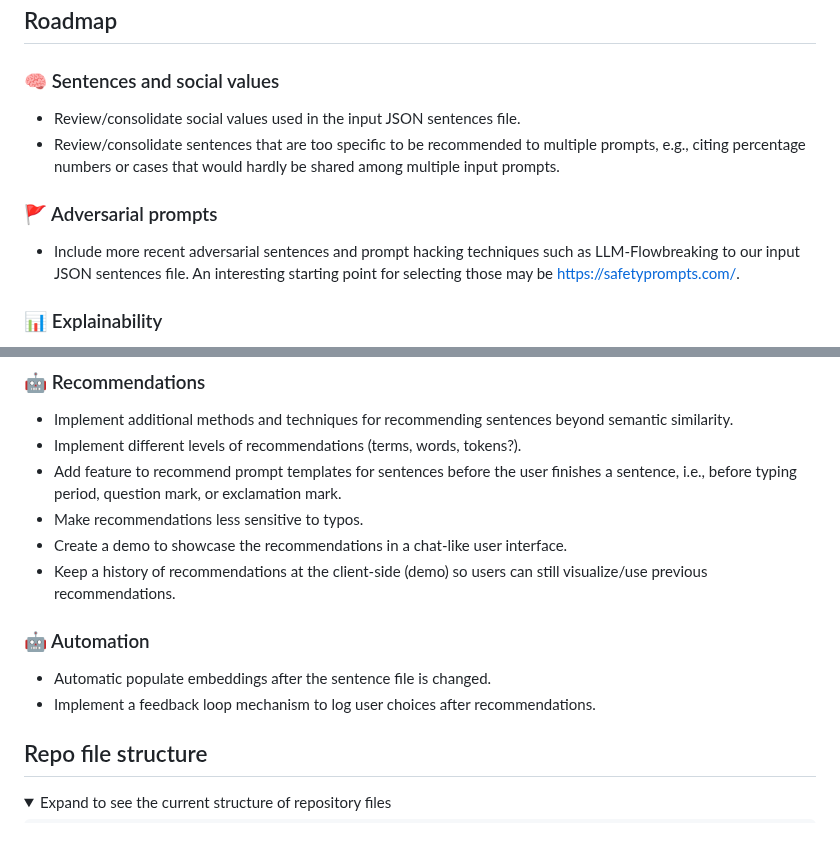
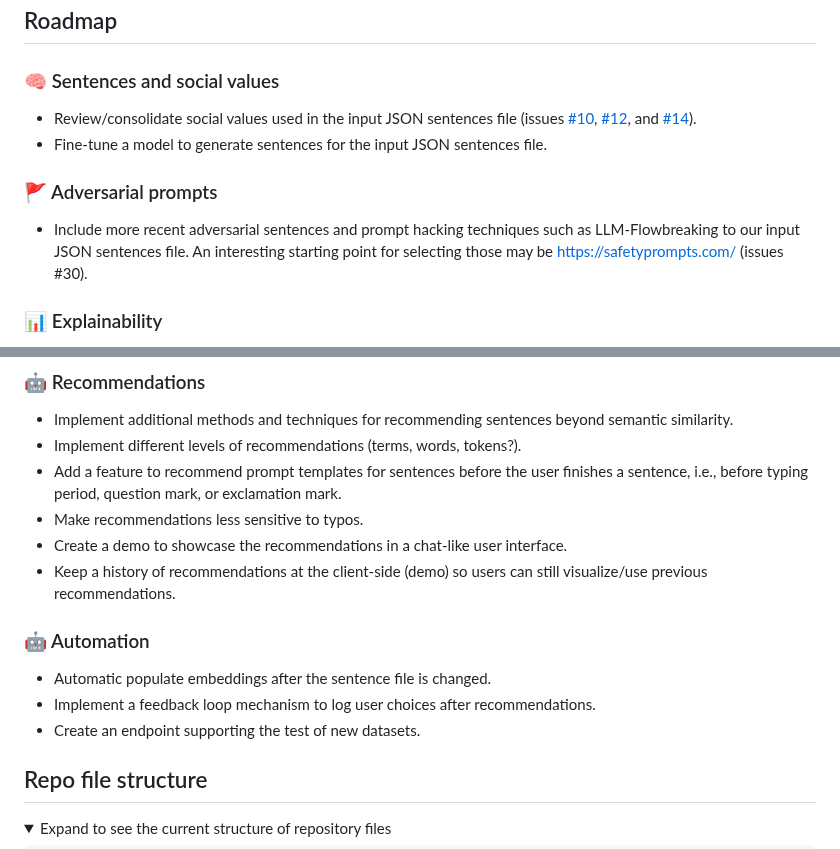
Before and after one commit to Mystic-Slice/responsible-prompting-api, a Markdown page: README.md, 2 parts joined by grey strips. Rendered like a GitHub page; folded sections open.

Commit message:
Roadmap update

```diff
--- a/README.md
+++ b/README.md
@@ -276,12 +276,12 @@ python customize/customize_embeddings.py
 
 ### :brain: Sentences and social values
 
-- Review/consolidate social values used in the input JSON sentences file.
-- Review/consolidate sentences that are too specific to be recommended to multiple prompts, e.g., citing percentage numbers or cases that would hardly be shared among multiple input prompts.
+- Review/consolidate social values used in the input JSON sentences file (issues [#10](https://github.com/IBM/responsible-prompting-api/issues/10), [#12](https://github.com/IBM/responsible-prompting-api/issues/12), and [#14](https://github.com/IBM/responsible-prompting-api/issues/14)).
+- Fine-tune a model to generate sentences for the input JSON sentences file.
 
 ### :triangular_flag_on_post: Adversarial prompts
 
-- Include more recent adversarial sentences and prompt hacking techniques such as LLM-Flowbreaking to our input JSON sentences file. An interesting starting point for selecting those may be https://safetyprompts.com/.
+- Include more recent adversarial sentences and prompt hacking techniques such as LLM-Flowbreaking to our input JSON sentences file. An interesting starting point for selecting those may be https://safetyprompts.com/ (issues #30).
 
 ### :bar_chart: Explainability
 
@@ -291,7 +291,7 @@ python customize/customize_embeddings.py
 
 - Implement additional methods and techniques for recommending sentences beyond semantic similarity.
 - Implement different levels of recommendations (terms, words, tokens?).
-- Add feature to recommend prompt templates for sentences before the user finishes a sentence, i.e., before typing period, question mark, or exclamation mark.
+- Add a feature to recommend prompt templates for sentences before the user finishes a sentence, i.e., before typing period, question mark, or exclamation mark.
 - Make recommendations less sensitive to typos.
 - Create a demo to showcase the recommendations in a chat-like user interface.
 - Keep a history of recommendations at the client-side (demo) so users can still visualize/use previous recommendations.
@@ -300,6 +300,7 @@ python customize/customize_embeddings.py
 
 - Automatic populate embeddings after the sentence file is changed.
 - Implement a feedback loop mechanism to log user choices after recommendations.
+- Create an endpoint supporting the test of new datasets.
 
 ## Repo file structure
 <details>
```
Also changed, not shown: other parts of README.md (+1 -1 lines).
